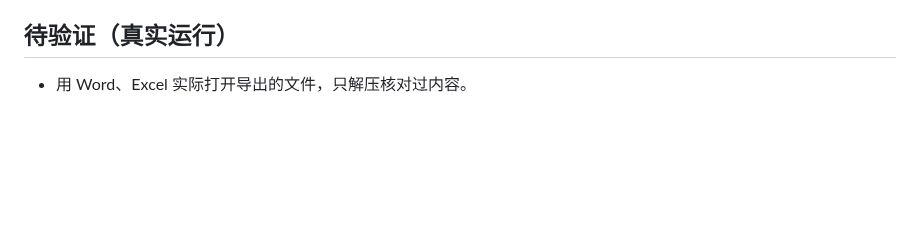
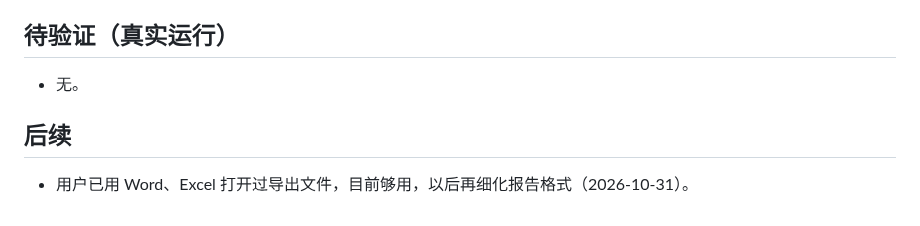
Before and after one commit to byteswalk/dblens, a Markdown page: docs/notes/m7c-lint.md, the part around the change. GitHub-like rendering; blank space fills up the shorter version.

Commit message:
docs: 记录报告格式以后再细化
Co-Authored-By: Claude Opus 5.5 <noreply@anthropic.com>

```diff
--- a/docs/notes/m7c-lint.md
+++ b/docs/notes/m7c-lint.md
@@ -53,4 +53,8 @@ POST /api/lint/table   {ruleset, source, table}，只返回未通过的条款，
 
 ## 待验证（真实运行）
 
-- 用 Word、Excel 实际打开导出的文件，只解压核对过内容。
+- 无。
+
+## 后续
+
+- 用户已用 Word、Excel 打开过导出文件，目前够用，以后再细化报告格式（2026-10-31）。
```
